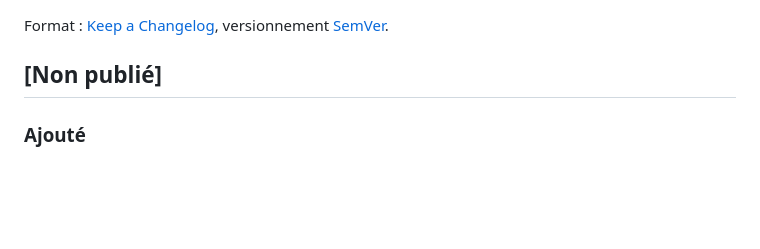
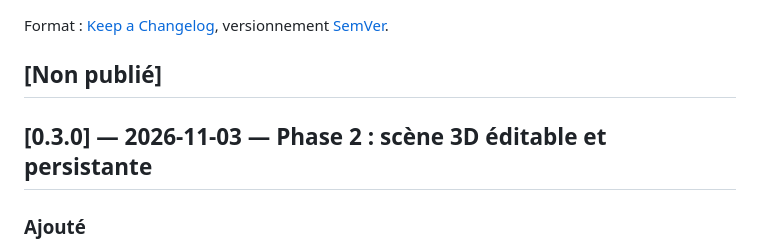
Before and after one commit to gozpie/VALIDEO, a Markdown page: ai-scene-studio/CHANGELOG.md, the part around the change. GitHub-like rendering; blank space fills up the shorter version.

```diff
--- a/ai-scene-studio/CHANGELOG.md
+++ b/ai-scene-studio/CHANGELOG.md
@@ -3,6 +3,8 @@
 Format : [Keep a Changelog](https://keepachangelog.com/fr/1.1.0/), versionnement [SemVer](https://semver.org/lang/fr/).
 
 ## [Non publié]
+
+## [0.3.0] — 2026-11-03 — Phase 2 : scène 3D éditable et persistante
 
 ### Ajouté
 
```
Also changed, not shown: ai-scene-studio/README.md (+7 -6 lines), rapport.md (+14 -0 lines).
